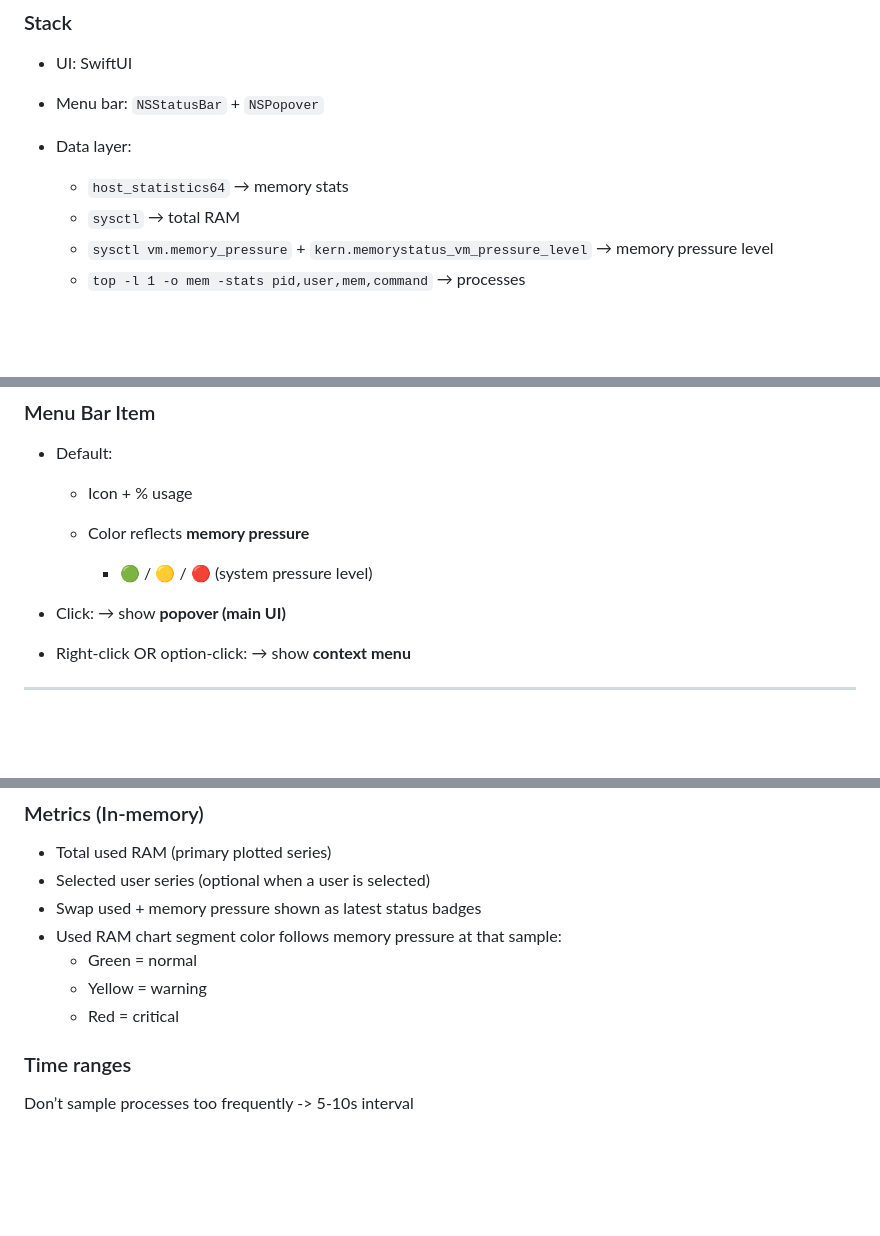
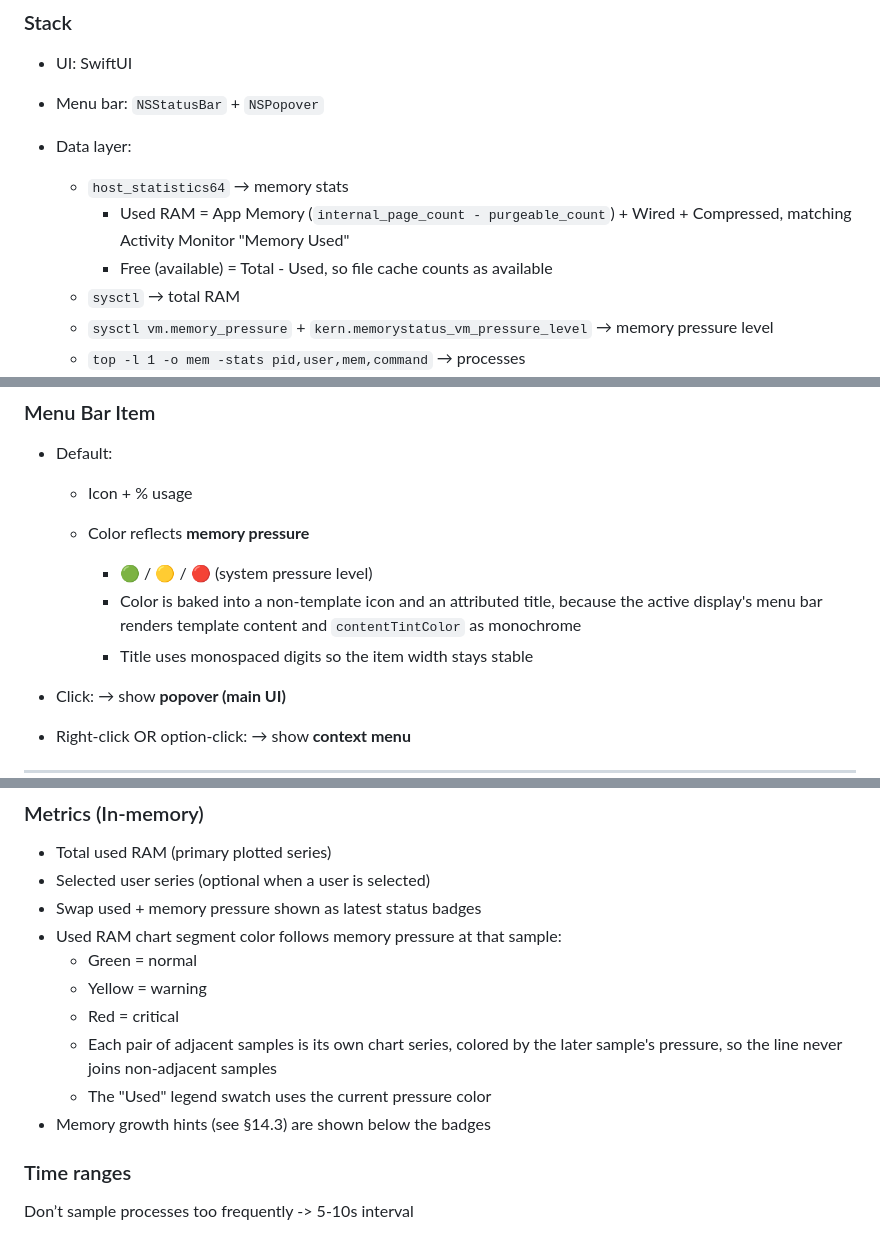
Before and after one commit to chungxon/mem-stats, a Markdown page: docs/DESCRIPTION.md, 3 parts joined by grey strips. GitHub-like rendering; blank space fills up the shorter version.

```diff
--- a/docs/DESCRIPTION.md
+++ b/docs/DESCRIPTION.md
@@ -24,6 +24,8 @@ All inside **one popup window**.
 * Data layer:
 
   * `host_statistics64` → memory stats
+    * Used RAM = App Memory (`internal_page_count - purgeable_count`) + Wired + Compressed, matching Activity Monitor "Memory Used"
+    * Free (available) = Total - Used, so file cache counts as available
   * `sysctl` → total RAM
   * `sysctl vm.memory_pressure` + `kern.memorystatus_vm_pressure_level` → memory pressure level
   * `top -l 1 -o mem -stats pid,user,mem,command` → processes
@@ -67,6 +69,8 @@ All inside **one popup window**.
   * Color reflects **memory pressure**
 
     * 🟢 / 🟡 / 🔴 (system pressure level)
+    * Color is baked into a non-template icon and an attributed title, because the active display's menu bar renders template content and `contentTintColor` as monochrome
+    * Title uses monospaced digits so the item width stays stable
 
 * Click:
   → show **popover (main UI)**
@@ -217,6 +230,9 @@ UI refresh: every 5s
   * Green = normal
   * Yellow = warning
   * Red = critical
+  * Each pair of adjacent samples is its own chart series, colored by the later sample's pressure, so the line never joins non-adjacent samples
+  * The "Used" legend swatch uses the current pressure color
+* Memory growth hints (see §14.3) are shown below the badges
 
 ### Time ranges
 
```
Also changed, not shown: other parts of docs/DESCRIPTION.md (+35 -28 lines), docs/PLAN_REVIEW_FIXES.md (+4 -4 lines).
